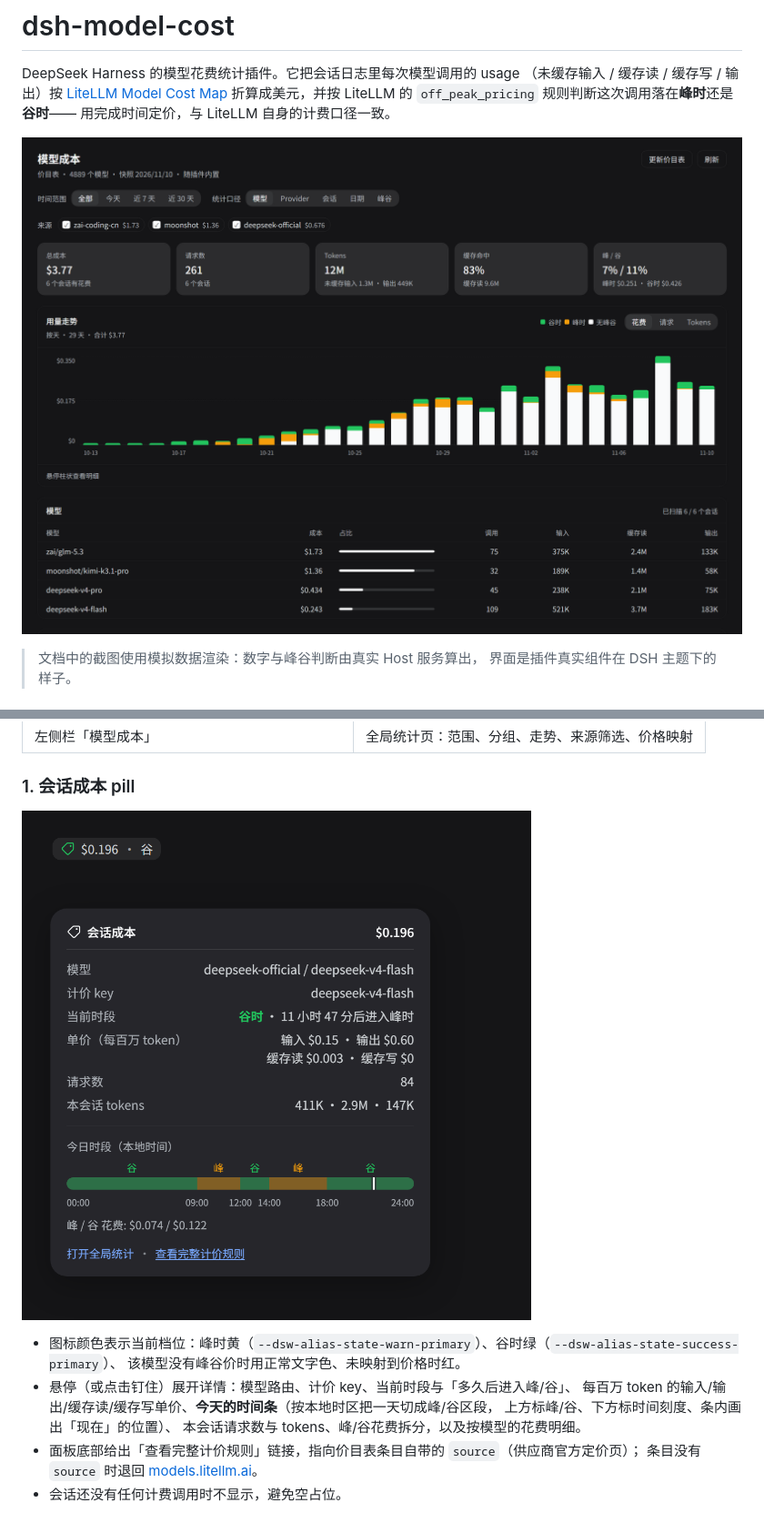
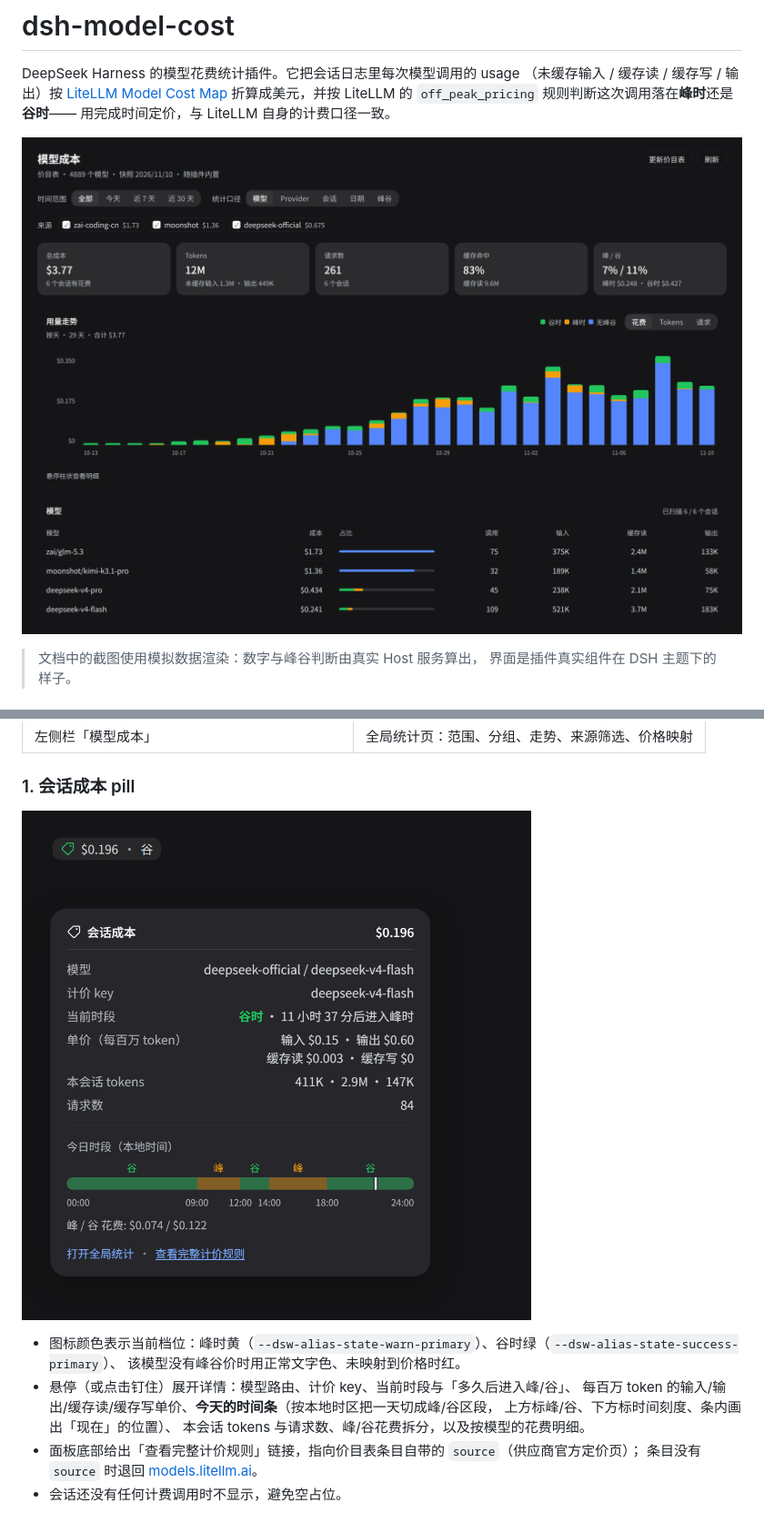
Before and after one commit to SiskonEmilia/dsh-model-cost, a Markdown page: README.md, 2 parts joined by grey strips. Shown at 91% size. GitHub-like rendering; pictures changed too: docs/images/session-cost.png, docs/images/stats.png.

Commit message:
README：更新截图与图表说明

```diff
--- a/README.md
+++ b/README.md
@@ -27,7 +27,7 @@ DeepSeek Harness 的模型花费统计插件。它把会话日志里每次模型
 - 悬停（或点击钉住）展开详情：模型路由、计价 key、当前时段与「多久后进入峰/谷」、
   每百万 token 的输入/输出/缓存读/缓存写单价、**今天的时间条**（按本地时区把一天切成峰/谷区段，
   上方标峰/谷、下方标时间刻度、条内画出「现在」的位置）、
-  本会话请求数与 tokens、峰/谷花费拆分，以及按模型的花费明细。
+  本会话 tokens 与请求数、峰/谷花费拆分，以及按模型的花费明细。
 - 面板底部给出「查看完整计价规则」链接，指向价目表条目自带的 `source`（供应商官方定价页）；
   条目没有 `source` 时退回 [models.litellm.ai](https://models.litellm.ai/)。
 - 会话还没有任何计费调用时不显示，避免空占位。
```
Also changed, not shown: other parts of README.md (+13 -10 lines), docs/images/model-tariff.png, docs/images/stats-tokens.png (added).
